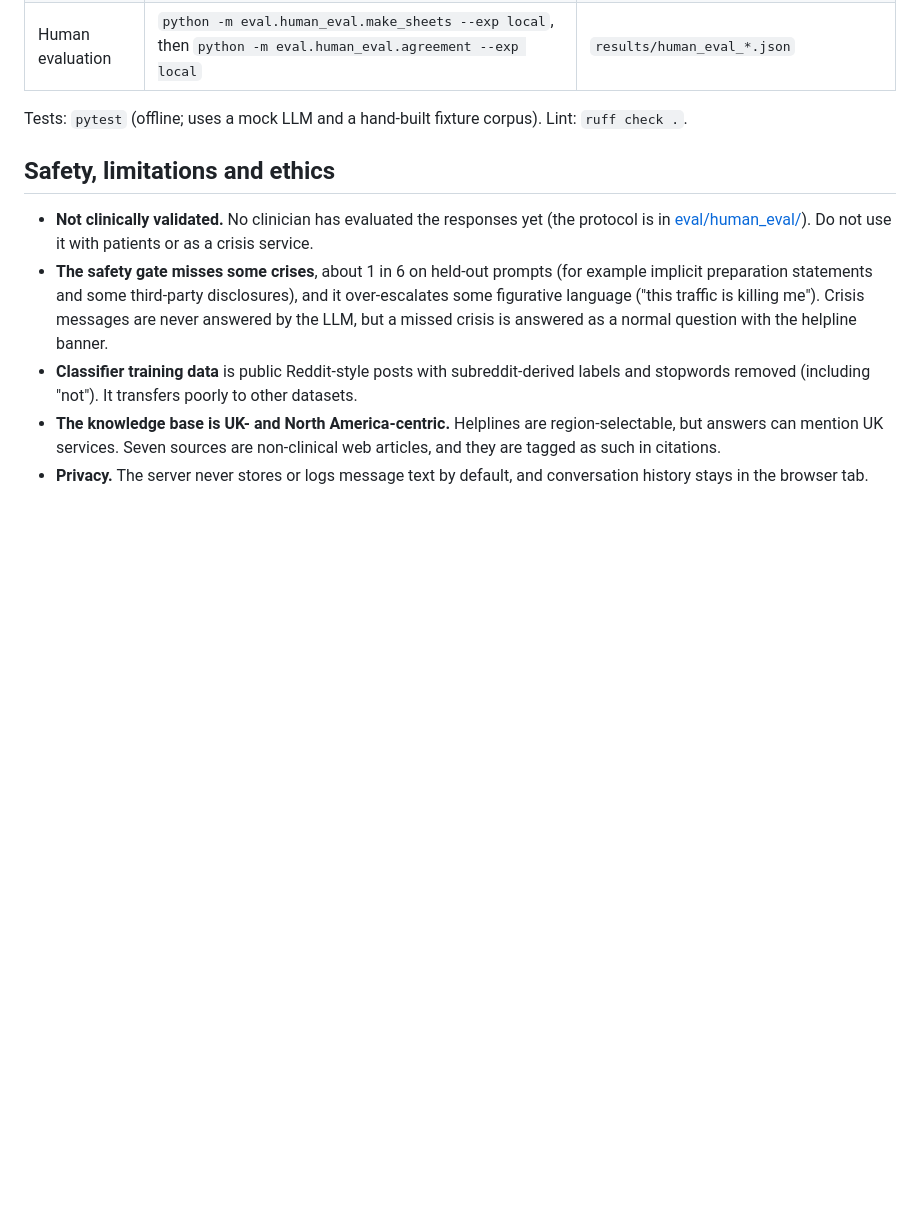
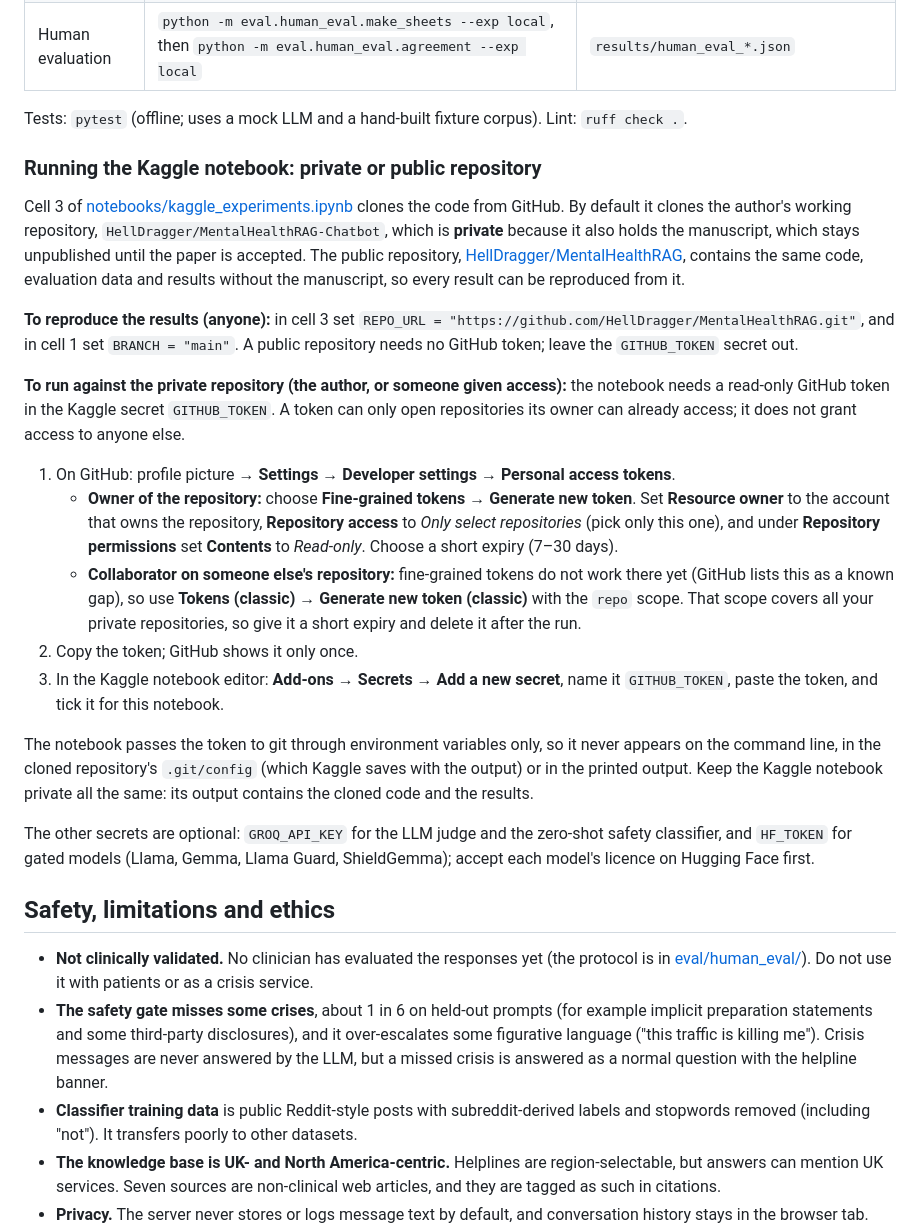
Before and after one commit to HellDragger/MentalHealthRAG, a Markdown page: README.md, the part around the change. Drawn GitHub-style; blank space fills up the shorter version.

Commit message:
README: why the Kaggle notebook clones a private repository, and how to run it
Explains that the default clone target is the private working repository (it also holds the
unpublished manuscript), how anyone can reproduce the results from the public repository without
a token, and how someone with access creates a read-only GitHub token (fine-grained for the
owner, classic for collaborators) and adds it as the Kaggle secret GITHUB_TOKEN.

```diff
--- a/README.md
+++ b/README.md
@@ -213,6 +213,40 @@ GPU-scale results (7–12B models) and the LLM judge are marked `TODO(run)` unti
 
 Tests: `pytest` (offline; uses a mock LLM and a hand-built fixture corpus). Lint: `ruff check .`.
 
+### Running the Kaggle notebook: private or public repository
+
+Cell 3 of [notebooks/kaggle_experiments.ipynb](notebooks/kaggle_experiments.ipynb) clones the code from GitHub. By default
+it clones the author's working repository, `HellDragger/MentalHealthRAG-Chatbot`, which is **private** because it also
+holds the manuscript, which stays unpublished until the paper is accepted. The public repository,
+[HellDragger/MentalHealthRAG](https://github.com/HellDragger/MentalHealthRAG), contains the same code, evaluation data
+and results without the manuscript, so every result can be reproduced from it.
+
+**To reproduce the results (anyone):** in cell 3 set
+`REPO_URL = "https://github.com/HellDragger/MentalHealthRAG.git"`, and in cell 1 set `BRANCH = "main"`. A public
+repository needs no GitHub token; leave the `GITHUB_TOKEN` secret out.
+
+**To run against the private repository (the author, or someone given access):** the notebook needs a read-only GitHub
+token in the Kaggle secret `GITHUB_TOKEN`. A token can only open repositories its owner can already access; it does not
+grant access to anyone else.
+
+1. On GitHub: profile picture → **Settings** → **Developer settings** → **Personal access tokens**.
+   - **Owner of the repository:** choose **Fine-grained tokens** → **Generate new token**. Set **Resource owner** to the
+     account that owns the repository, **Repository access** to *Only select repositories* (pick only this one), and
+     under **Repository permissions** set **Contents** to *Read-only*. Choose a short expiry (7–30 days).
+   - **Collaborator on someone else's repository:** fine-grained tokens do not work there yet (GitHub lists this as a
+     known gap), so use **Tokens (classic)** → **Generate new token (classic)** with the `repo` scope. That scope covers
+     all your private repositories, so give it a short expiry and delete it after the run.
+2. Copy the token; GitHub shows it only once.
+3. In the Kaggle notebook editor: **Add-ons** → **Secrets** → **Add a new secret**, name it `GITHUB_TOKEN`, paste the
+   token, and tick it for this notebook.
+
+The notebook passes the token to git through environment variables only, so it never appears on the command line, in
+the cloned repository's `.git/config` (which Kaggle saves with the output) or in the printed output. Keep the Kaggle
+notebook private all the same: its output contains the cloned code and the results.
+
+The other secrets are optional: `GROQ_API_KEY` for the LLM judge and the zero-shot safety classifier, and `HF_TOKEN` for
+gated models (Llama, Gemma, Llama Guard, ShieldGemma); accept each model's licence on Hugging Face first.
+
 ## Safety, limitations and ethics
 - **Not clinically validated.** No clinician has evaluated the responses yet (the protocol is in [eval/human_eval/](eval/human_eval/)). Do not use it with patients or as a crisis service.
 - **The safety gate misses some crises**, about 1 in 6 on held-out prompts (for example implicit preparation statements and some third-party disclosures), and it over-escalates some figurative language ("this traffic is killing me"). Crisis messages are never answered by the LLM, but a missed crisis is answered as a normal question with the helpline banner.
```
